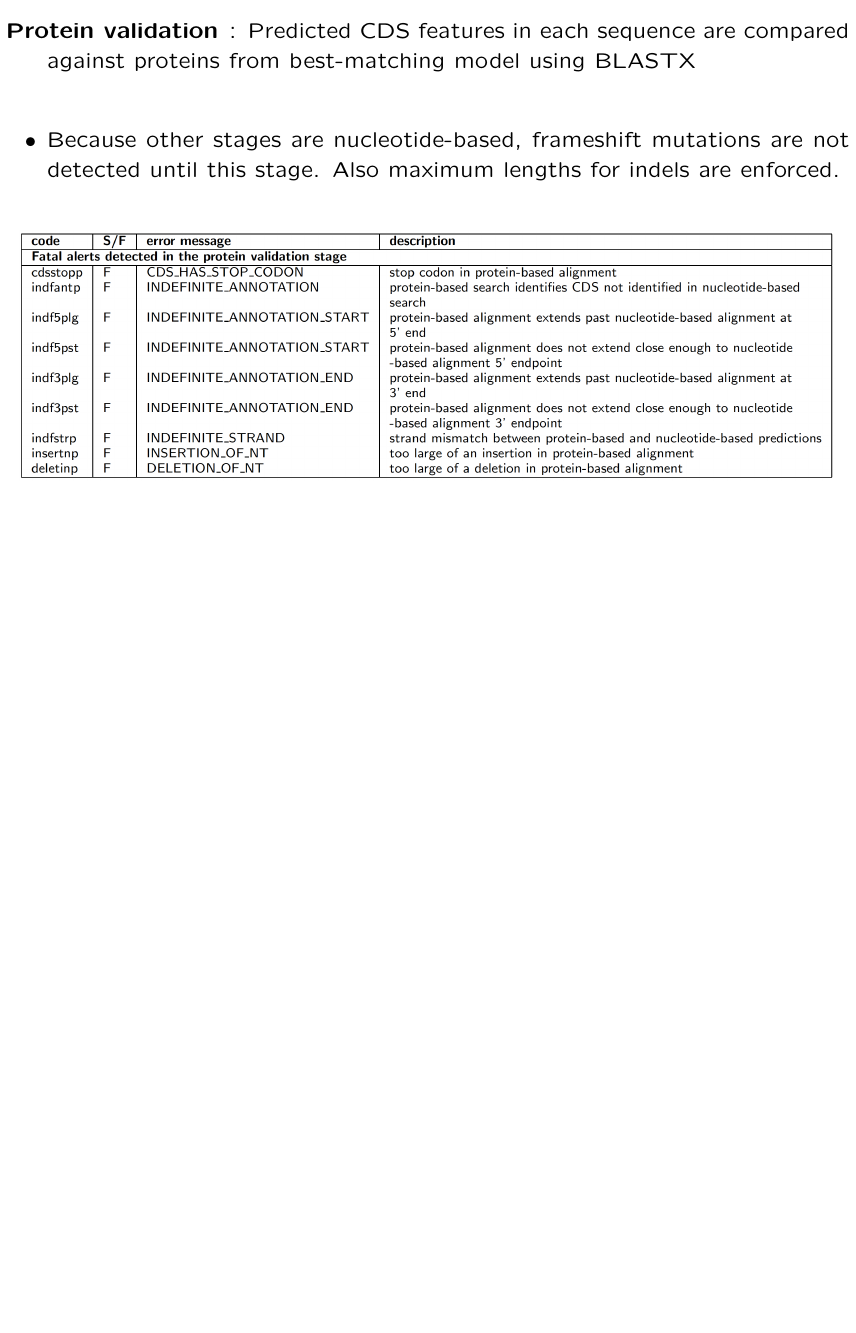
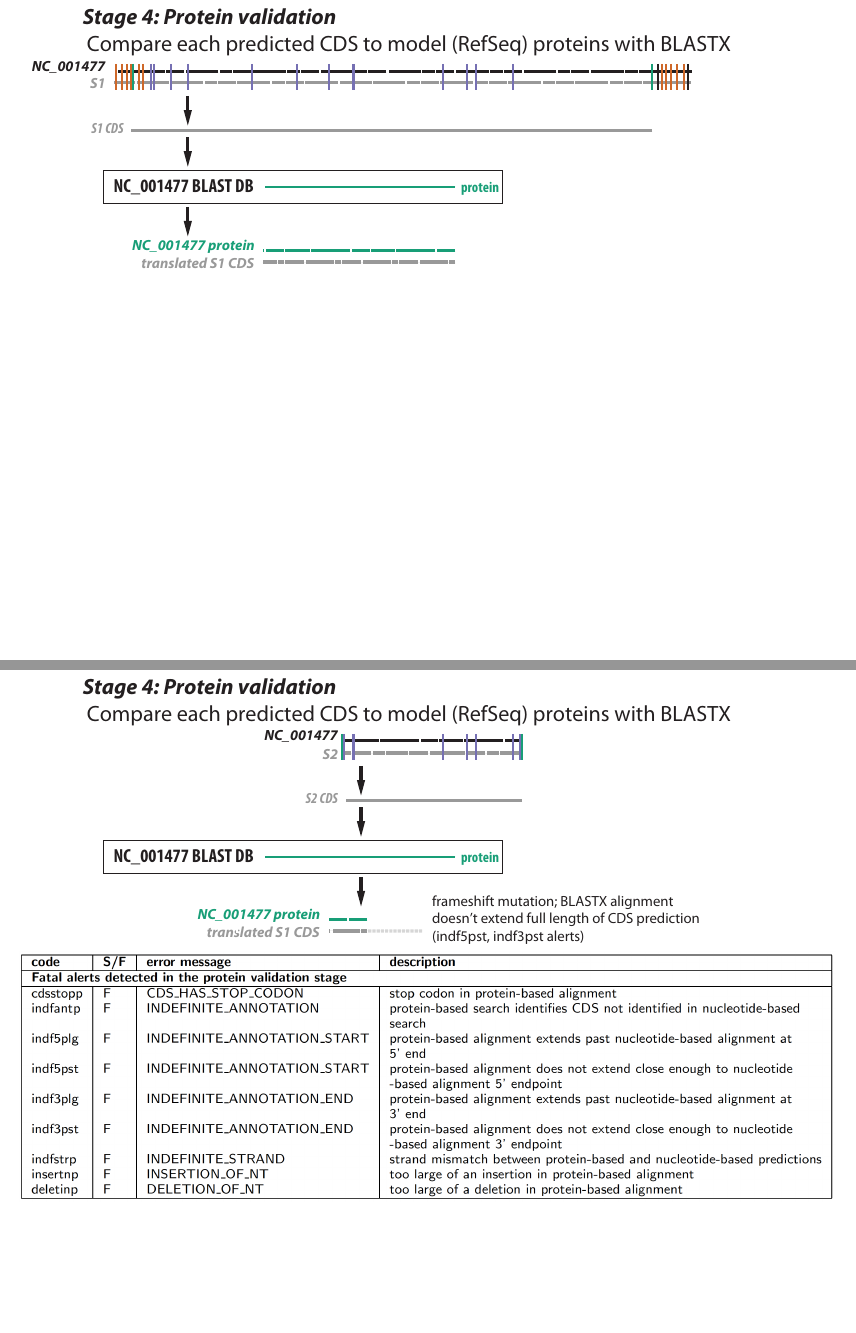
Before and after one commit to nawrockie/talk_ebi_vadr_nov2019, LaTeX slides (ebi-vadr.tex): page 32 of 48 before the commit and pages 32 and 33 of 49 after it, the two joined at a grey line, the shorter picture padded with empty space. Compiled offline with pdfLaTeX.

Commit message:
Adds stage 4 slides

```diff
--- a/ebi-vadr.tex
+++ b/ebi-vadr.tex
@@ -603,17 +603,16 @@ Measles morbillivirus     &       17,233 & \emph{Paramyxoviridae}  \\ % 11234
 \begin{slide}
 \begin{center}
 
-\begin{description}
-\item[Protein validation]: Predicted CDS features in each sequence are
-  compared against proteins from best-matching model using BLASTX
-\end{description}
+\includegraphics[width=10.5in]{figs/v-annotate-stage4-1}
 
-\begin{itemize}
-\item Because other stages are nucleotide-based, frameshift mutations
-  are not detected until this stage. Also maximum lengths for indels
-  are enforced.
-\end{itemize}
+\end{center}
+\vfill
+\end{slide}
+%%%%%%%%%%%%%%%%%%%%%%%%%%%%%%%%%%%%%%%%%%%%%%%%%%%%%%%%%%%%%%%%%%%%%%
+\begin{slide}
+\begin{center}
 
+\includegraphics[width=10.5in]{figs/v-annotate-stage4-2}
 \includegraphics[width=10.5in]{figs/ss-protein-alert-list}
 
 \end{center}
```
Also changed, not shown: 00NOTES.txt (+2 -1 lines), figs/v-annotate-stage1-1.pdf, figs/v-annotate-stage1-2.pdf, figs/v-annotate-stage4-1.pdf (added), figs/v-annotate-stage4-2.pdf (added), 1 other file.
